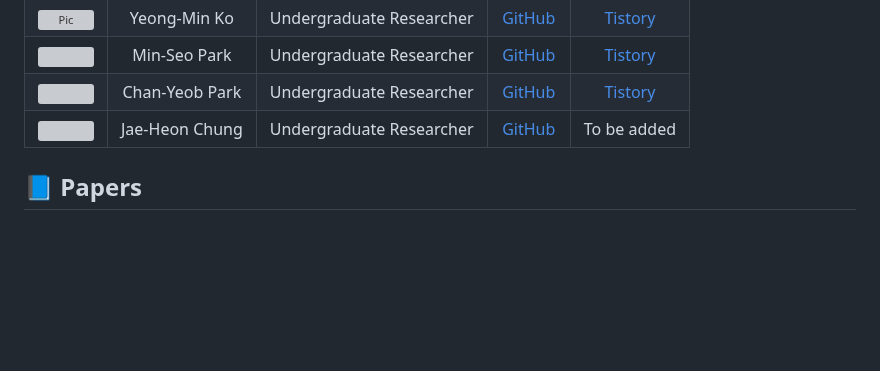
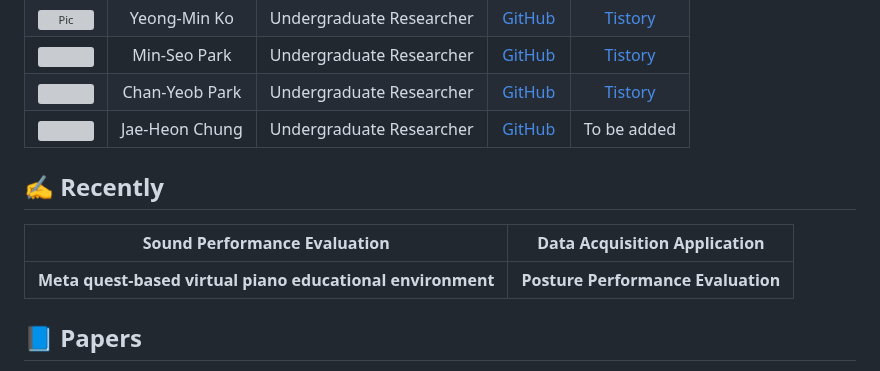
Before and after one commit to dalabdgw/dalabdgw, a Markdown page: README.md, the part around the change. GitHub-like rendering; blank space fills up the shorter version; grey boxes are pictures that could not be loaded.

```diff
--- a/README.md
+++ b/README.md
@@ -9,7 +9,10 @@ Hi there👋, We are a Data Analytics Lab in Dongguk University WISE, South Kore
 |<img src="https://github.com/dalabdgw/dalabdgw/assets/135303032/89d855b9-7521-4f81-9b5f-ab5dc05b840a" width="110">|Chan-Yeob Park|Undergraduate Researcher|<a href="https://github.com/p-chanyeop">GitHub</a>|<a href="https://dev-chanyeop.tistory.com/">Tistory</a>|
 |<img src="https://github.com/dalabdgw/dalabdgw/assets/135303032/bf1b55d2-600b-4637-9704-17c3dd740885" width="110">|Jae-Heon Chung|Undergraduate Researcher|<a href="https://github.com/DonggukGG">GitHub</a>|To be added|
 
-
+## ✍️ Recently
+|Sound Performance Evaluation|Data Acquisition Application|
+|:--:|:--:|
+|<b>Meta quest-based virtual piano educational environment</b>|<b>Posture Performance Evaluation</b>|
 
 ## 📘 Papers
 
```
